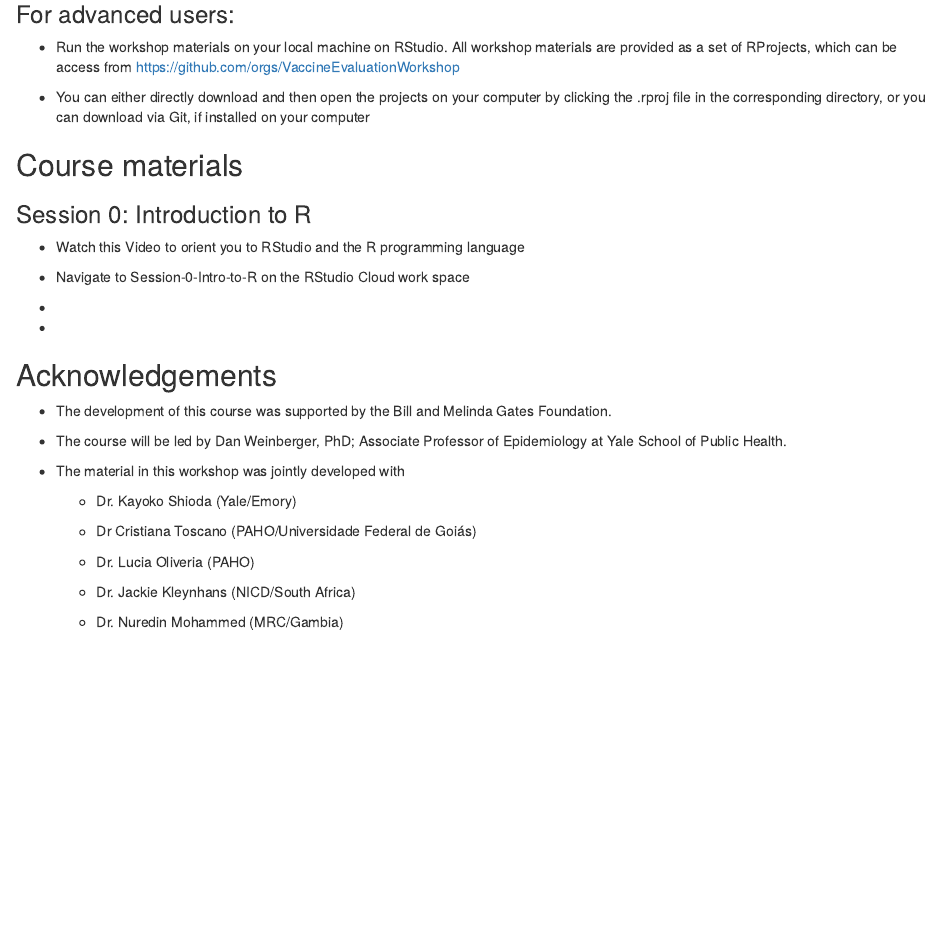
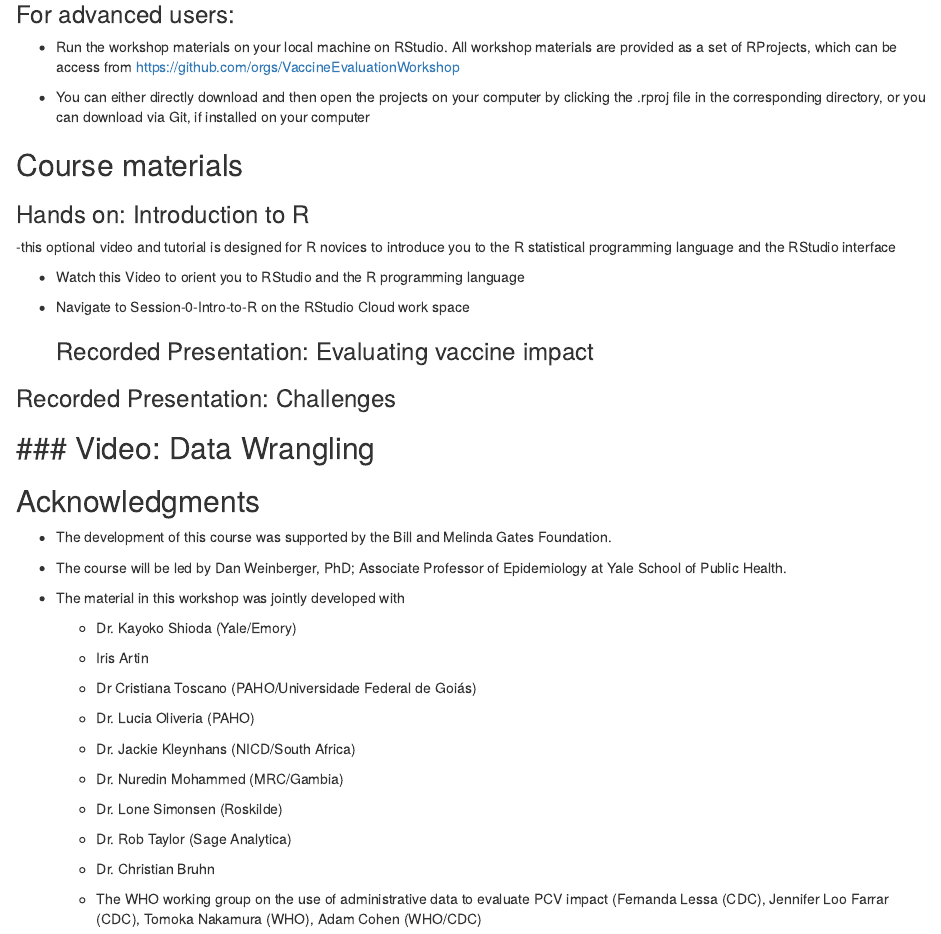
Before and after one commit to YalePublicHealthSurveillance/YaleIntroPublicHealthSurveillance.github.io, an R Markdown document (index.Rmd): the page in a window 1100 px wide, from 2260 px down. Rendered offline with R 4.5, knitr and Pandoc, with nearby package versions; drawn as R Markdown's standard HTML page in place of the format the file asks for.

Commit message:
small edits

```diff
--- a/index.Rmd
+++ b/index.Rmd
@@ -111,17 +111,21 @@ This workshop will be focused on quantitative methods for the evaluation of vacc
 
 ## Course materials
 
-### Session 0: Introduction to R
+### Hands on: Introduction to R
+
+-this optional video and tutorial is designed for R novices to introduce you to the R statistical programming language and the RStudio interface
 
 -   Watch this Video to orient you to RStudio and the R programming language
 
 -   Navigate to Session-0-Intro-to-R on the RStudio Cloud work space
 
--
+    ### Recorded Presentation: Evaluating vaccine impact
 
--
+### Recorded Presentation: Challenges
 
-## Acknowledgements
+## \#\#\# Video: Data Wrangling
+
+## Acknowledgments
 
 -   The development of this course was supported by the Bill and Melinda Gates Foundation.
 
@@ -131,6 +135,8 @@ This workshop will be focused on quantitative methods for the evaluation of vacc
 
     -   Dr. Kayoko Shioda (Yale/Emory)
 
+    -   Iris Artin
+
     -   Dr Cristiana Toscano (PAHO/Universidade Federal de Goiás)
 
     -   Dr. Lucia Oliveria (PAHO)
@@ -138,3 +144,11 @@ This workshop will be focused on quantitative methods for the evaluation of vacc
     -   Dr. Jackie Kleynhans (NICD/South Africa)
 
     -   Dr. Nuredin Mohammed (MRC/Gambia)
+
+    -   Dr. Lone Simonsen (Roskilde)
+
+    -   Dr. Rob Taylor (Sage Analytica)
+
+    -   Dr. Christian Bruhn
+
+    -   The WHO working group on the use of administrative data to evaluate PCV impact (Fernanda Lessa (CDC), Jennifer Loo Farrar (CDC), Tomoka Nakamura (WHO), Adam Cohen (WHO/CDC)
```
